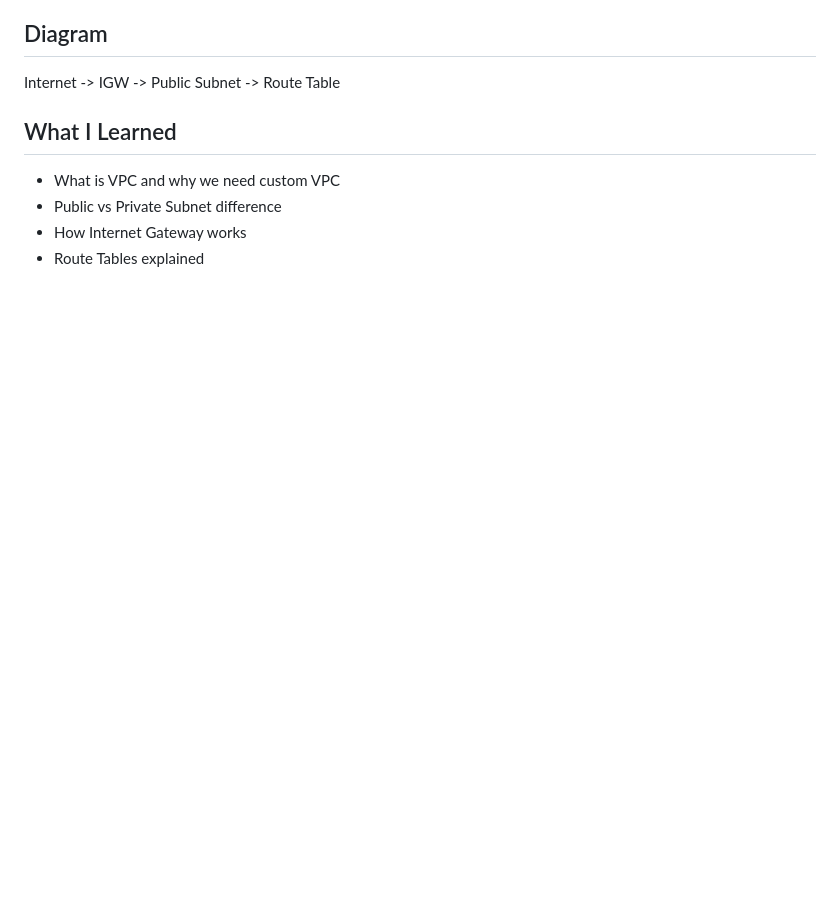
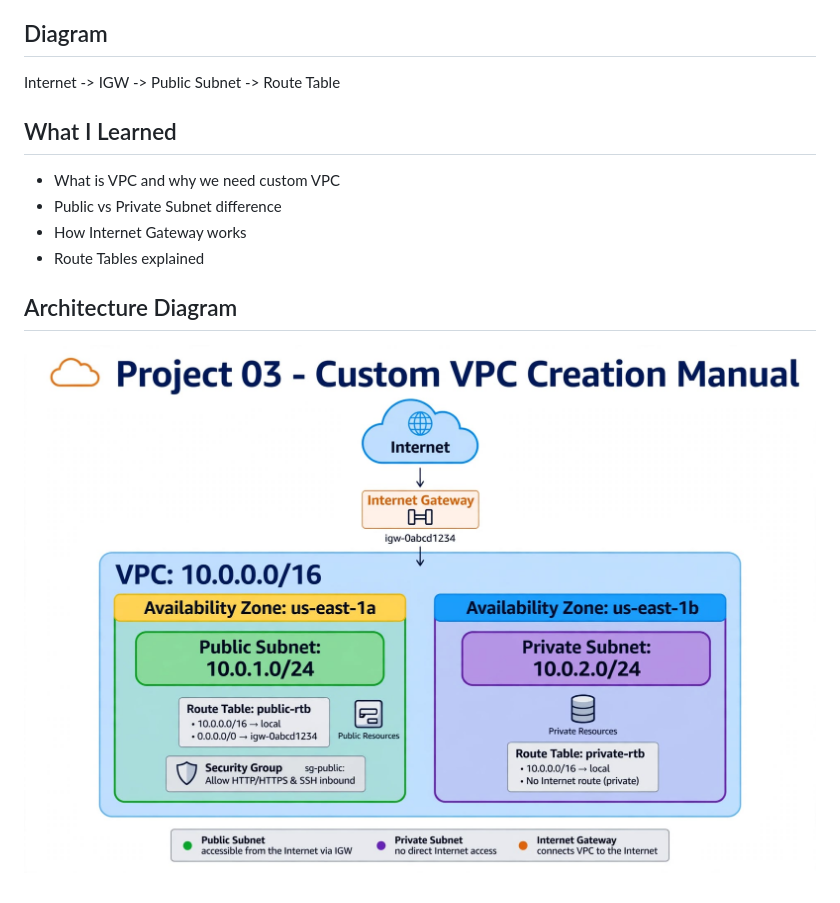
Before and after one commit to shubham00492/aws-junior-portfolio, a Markdown page: project-03-vpc-manual/READme.md, the part around the change. Drawn GitHub-style; pictures changed too: project-03-vpc-manual/custom_vpc_architecture_diagram.jpg (added); blank space fills up the shorter version.

Commit message:
Added architecture diagram

```diff
--- a/project-03-vpc-manual/READme.md
+++ b/project-03-vpc-manual/READme.md
@@ -31,3 +31,6 @@ Internet -> IGW -> Public Subnet -> Route Table
 - Public vs Private Subnet difference
 - How Internet Gateway works
 - Route Tables explained
+
+## Architecture Diagram
+![Diagram](./custom_vpc_architecture_diagram.jpg)
```
Also changed, not shown: project-01-icecream-s3-website/READme.md (+3 -0 lines), project-02-secure-s3-storage/READme.md (+6 -8 lines), project-01-icecream-s3-website/aws_s3_static_website_diagram.jpg (added), project-02-secure-s3-storage/secure_s3_architecture.jpg (added).
